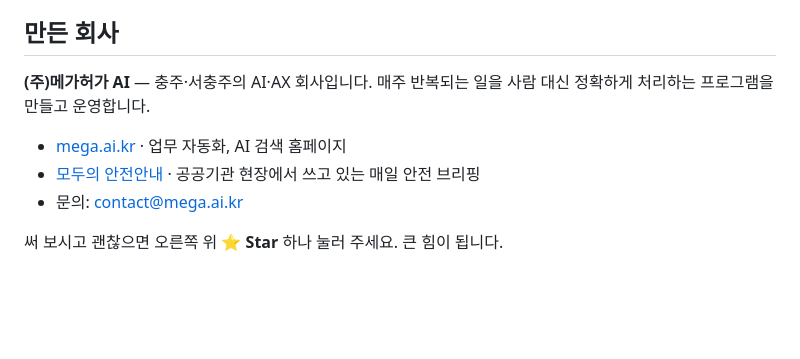
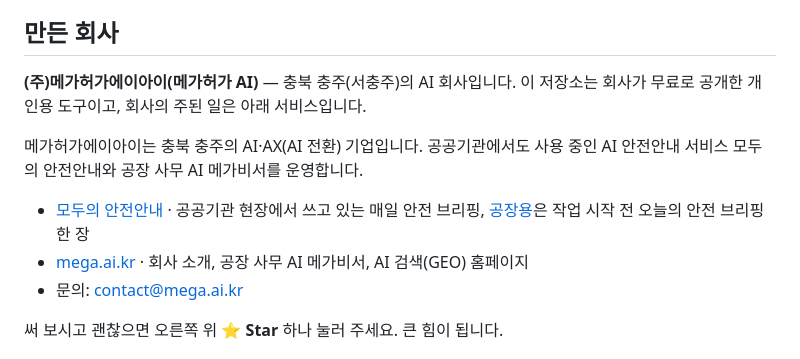
Before and after one commit to megahuga/megalotto, a Markdown page: README.md, the part around the change. Drawn GitHub-style; blank space fills up the shorter version.

Commit message:
README '만든 회사': 회사 표준 소개와 주 서비스(모두의 안전안내·공장용·메가비서) 링크를 분명히
Co-Authored-By: Claude Opus 5.5 <noreply@anthropic.com>

```diff
--- a/README.md
+++ b/README.md
@@ -145,10 +145,12 @@ npm run dashboard           # 대시보드 (http://localhost:5178/dashboard/)
 
 ## 만든 회사
 
-**(주)메가허가 AI** — 충주·서충주의 AI·AX 회사입니다. 매주 반복되는 일을 사람 대신 정확하게 처리하는 프로그램을 만들고 운영합니다.
+**(주)메가허가에이아이(메가허가 AI)** — 충북 충주(서충주)의 AI 회사입니다. 이 저장소는 회사가 무료로 공개한 개인용 도구이고, 회사의 주된 일은 아래 서비스입니다.
 
-- [mega.ai.kr](https://mega.ai.kr) · 업무 자동화, AI 검색 홈페이지
-- [모두의 안전안내](https://safe.mega.ai.kr) · 공공기관 현장에서 쓰고 있는 매일 안전 브리핑
+메가허가에이아이는 충북 충주의 AI·AX(AI 전환) 기업입니다. 공공기관에서도 사용 중인 AI 안전안내 서비스 모두의 안전안내와 공장 사무 AI 메가비서를 운영합니다.
+
+- [모두의 안전안내](https://safe.mega.ai.kr) · 공공기관 현장에서 쓰고 있는 매일 안전 브리핑, [공장용](https://safe.mega.ai.kr/factory/)은 작업 시작 전 오늘의 안전 브리핑 한 장
+- [mega.ai.kr](https://mega.ai.kr) · 회사 소개, 공장 사무 AI 메가비서, AI 검색(GEO) 홈페이지
 - 문의: contact@mega.ai.kr
 
 써 보시고 괜찮으면 오른쪽 위 **⭐ Star** 하나 눌러 주세요. 큰 힘이 됩니다.
```
